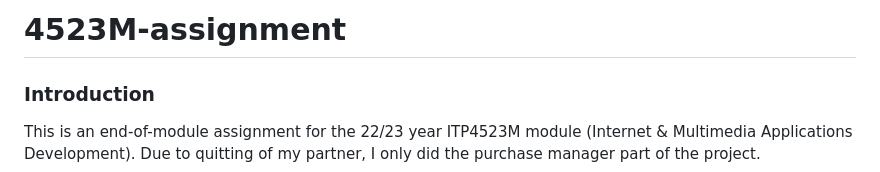
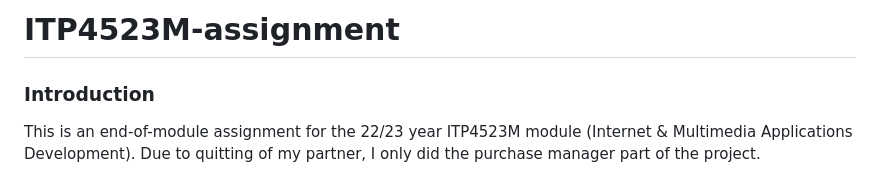
Before and after one commit to 754cac/4523M-assignment, a Markdown page: README.md, the part around the change. Rendered like a GitHub page.

```diff
--- a/README.md
+++ b/README.md
@@ -1,4 +1,4 @@
-# 4523M-assignment
+# ITP4523M-assignment
 
 ### Introduction
 
```
